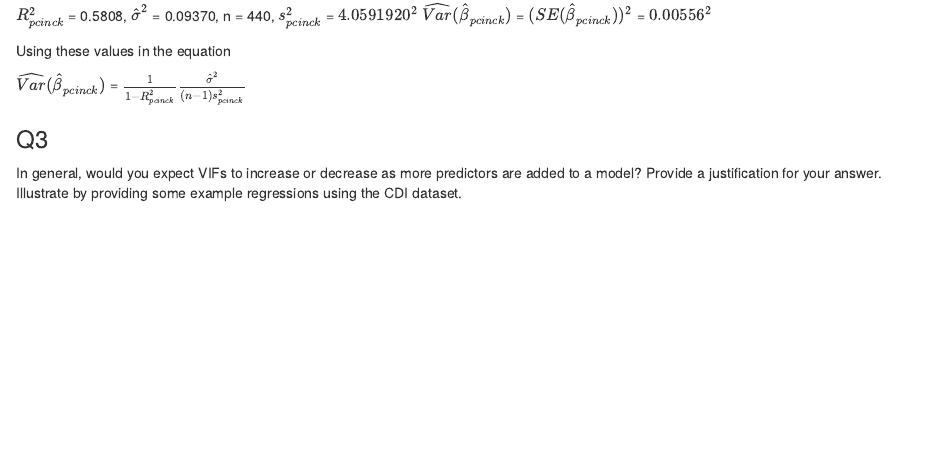
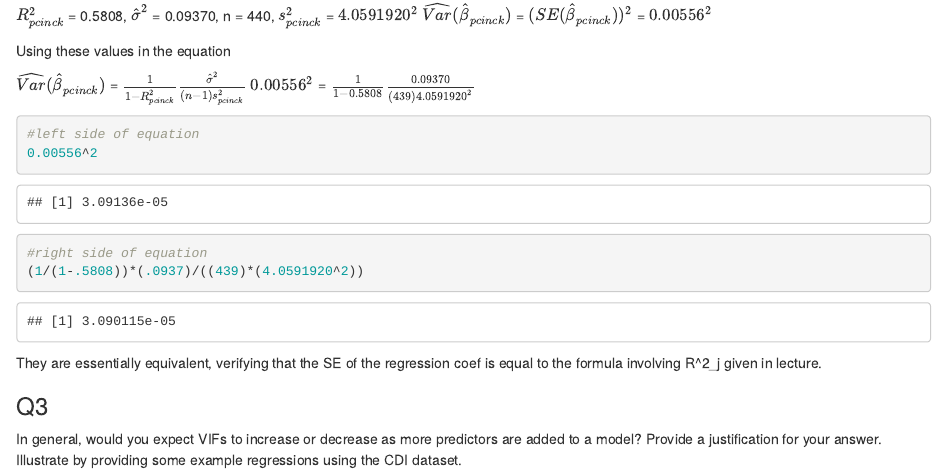
Before and after one commit to sgallivan19/biostat-200b-winter-2022, an R Markdown document (200b_hw5.Rmd): the page in a window 1100 px wide, from 550 px down. Rendered offline with R 4.5, knitr and Pandoc, with nearby package versions.

Commit message:
question 2 solution

````diff
--- a/200b_hw5.Rmd
+++ b/200b_hw5.Rmd
@@ -33,8 +33,15 @@ $\widehat{Var}(\hat\beta_{pcinck})$ = $(SE(\hat\beta_{pcinck}))^2$ = $0.00556^2$
 Using these values in the equation
 
 $\widehat{Var}(\hat\beta_{pcinck})$ = $\frac{1}{1-R_{pcinck}^2}\frac{\hat\sigma^2}{(n-1)s_{pcinck}^2}$
+$0.00556^2$ = $\frac{1}{1-0.5808}\frac{0.09370}{(439)4.0591920^2}$
+```{r}
+#left side of equation
+0.00556^2
+#right side of equation
+(1/(1-.5808))*(.0937)/((439)*(4.0591920^2))
 
-
+```
+They are essentially equivalent, verifying that the SE of the regression coef is equal to the formula involving R^2_j given in lecture.
 
 
 
````
